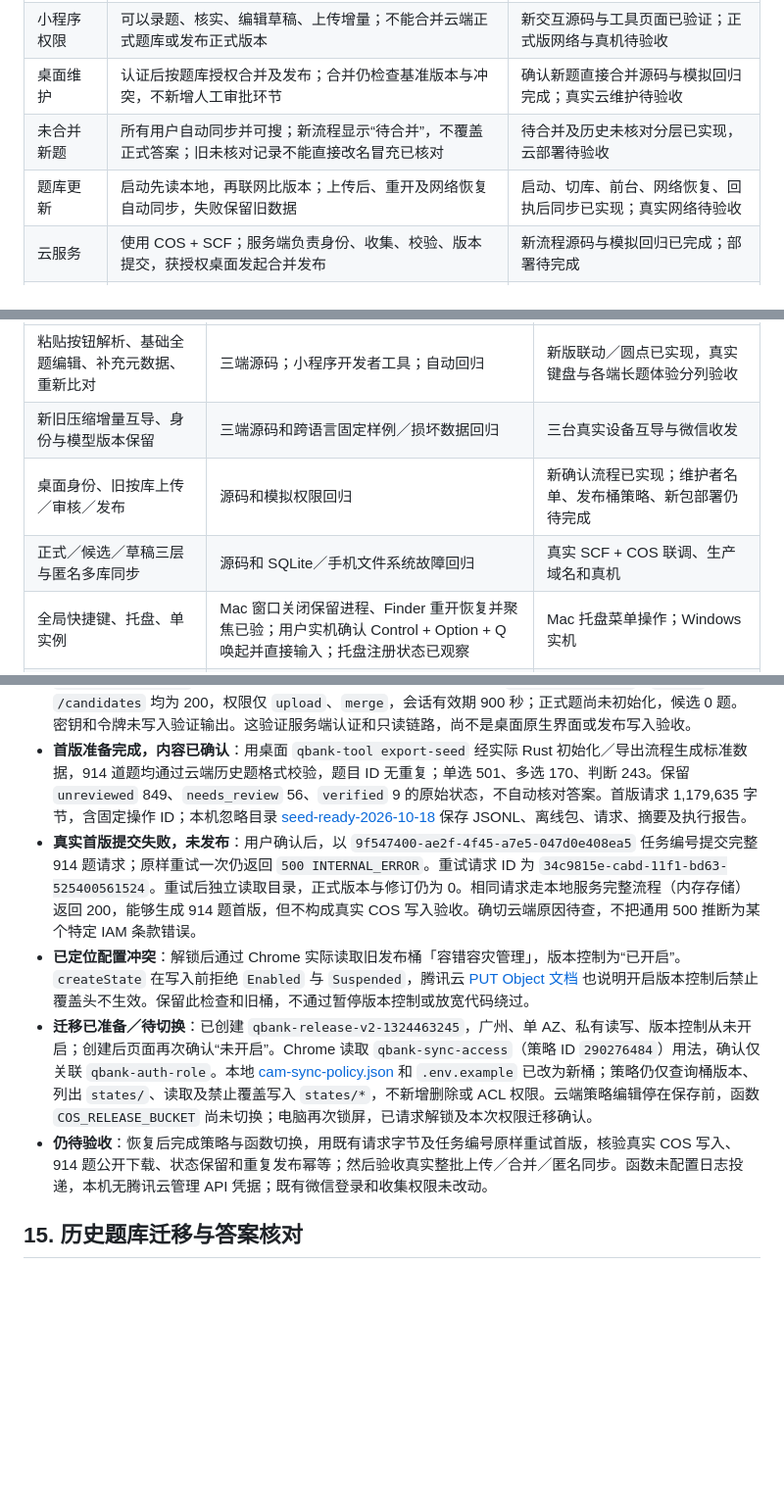
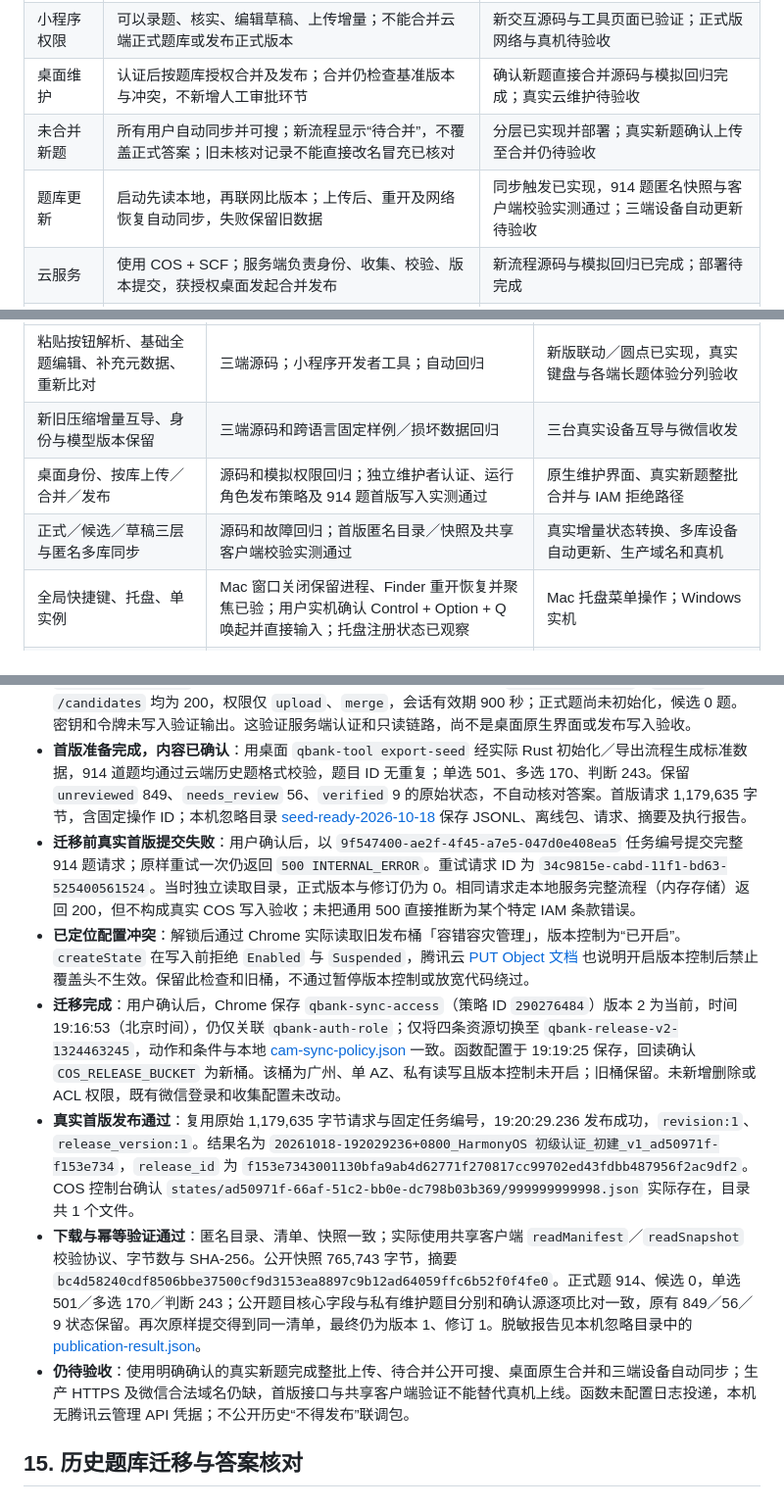
Before and after one commit to qingye0312-cpu/question-bank, a Markdown page: 开发文档.md, 3 parts joined by grey strips. Shown at 98% size. Drawn GitHub-style; blank space fills up the shorter version.

```diff
--- a/开发文档.md
+++ b/开发文档.md
@@ -75,8 +75,8 @@
 | 核对时机 | 上传者在整批提交前完成核实；服务端校验后进入“已上传 · 待合并”，不再逐题执行上传后审核 | 新确认协议已实现；旧未确认数据保留旧流程，云部署待验收 |
 | 小程序权限 | 可以录题、核实、编辑草稿、上传增量；不能合并云端正式题库或发布正式版本 | 新交互源码与工具页面已验证；正式版网络与真机待验收 |
 | 桌面维护 | 认证后按题库授权合并及发布；合并仍检查基准版本与冲突，不新增人工审批环节 | 确认新题直接合并源码与模拟回归完成；真实云维护待验收 |
-| 未合并新题 | 所有用户自动同步并可搜；新流程显示“待合并”，不覆盖正式答案；旧未核对记录不能直接改名冒充已核对 | 待合并及历史未核对分层已实现，云部署待验收 |
-| 题库更新 | 启动先读本地，再联网比版本；上传后、重开及网络恢复自动同步，失败保留旧数据 | 启动、切库、前台、网络恢复、回执后同步已实现；真实网络待验收 |
+| 未合并新题 | 所有用户自动同步并可搜；新流程显示“待合并”，不覆盖正式答案；旧未核对记录不能直接改名冒充已核对 | 分层已实现并部署；真实新题确认上传至合并仍待验收 |
+| 题库更新 | 启动先读本地，再联网比版本；上传后、重开及网络恢复自动同步，失败保留旧数据 | 同步触发已实现，914 题匿名快照与客户端校验实测通过；三端设备自动更新待验收 |
 | 云服务 | 使用 COS + SCF；服务端负责身份、收集、校验、版本提交，获授权桌面发起合并发布 | 新流程源码与模拟回归已完成；部署待完成 |
 | 上传格式 | 上传包使用 gzip + Base64 文本封装；继续兼容旧增量包 | 三端源码与压缩互通回归完成 |
 | 模型工作流 | 用户在外部模型识别一道题，通常由模型作答；复制整块回复进入程序 | 已完成基础流程 |
@@ -965,8 +966,8 @@ qbank-release-v2-1324463245
 | --- | --- | --- |
 | 粘贴按钮解析、基础全题编辑、补充元数据、重新比对 | 三端源码；小程序开发者工具；自动回归 | 新版联动／圆点已实现，真实键盘与各端长题体验分列验收 |
 | 新旧压缩增量互导、身份与模型版本保留 | 三端源码和跨语言固定样例／损坏数据回归 | 三台真实设备互导与微信收发 |
-| 桌面身份、旧按库上传／审核／发布 | 源码和模拟权限回归 | 新确认流程已实现；维护者名单、发布桶策略、新包部署仍待完成 |
-| 正式／候选／草稿三层与匿名多库同步 | 源码和 SQLite／手机文件系统故障回归 | 真实 SCF + COS 联调、生产域名和真机 |
+| 桌面身份、按库上传／合并／发布 | 源码和模拟权限回归；独立维护者认证、运行角色发布策略及 914 题首版写入实测通过 | 原生维护界面、真实新题整批合并与 IAM 拒绝路径 |
+| 正式／候选／草稿三层与匿名多库同步 | 源码和故障回归；首版匿名目录／快照及共享客户端校验实测通过 | 真实增量状态转换、多库设备自动更新、生产域名和真机 |
 | 全局快捷键、托盘、单实例 | Mac 窗口关闭保留进程、Finder 重开恢复并聚焦已验；用户实机确认 Control + Option + Q 唤起并直接输入；托盘注册状态已观察 | Mac 托盘菜单操作；Windows 实机 |
 | 完整备份恢复、升级前备份、保留策略 | SQLite 在线备份与恢复回归 | 目标设备灾备演练、断电故障验收 |
 | 章节／标签／难度／适用版本／层／状态筛选及新旧排序 | 源码与游标／过滤导出回归 | 大库时延与 UI 长时间运行 |
@@ -1329,10 +1331,12 @@ OCR 历史样例：M-015 调序选项正确映射为 B、C、D；J-134 备用引
 - **已修正配置模板**：发布桶策略的 `cos:prefix` 改为 URL 编码的 `states%2F*`；保留资源范围、只读／禁止覆盖写等原有约束。此文件用于 CAM 策略，不需要再次上传函数 ZIP。
 - **后续联调通过**：用户配置后，公网 `GET /v1/catalog` 返回 HarmonyOS 初级认证题库、`revision:0`、`release_version:0`；匿名上传返回 401。本机独立维护者凭据调用 `/v1/auth/desktop`、`/v1/me`、该库 `/candidates` 均为 200，权限仅 `upload`、`merge`，会话有效期 900 秒；正式题尚未初始化，候选 0 题。密钥和令牌未写入验证输出。这验证服务端认证和只读链路，尚不是桌面原生界面或发布写入验收。
 - **首版准备完成，内容已确认**：用桌面 `qbank-tool export-seed` 经实际 Rust 初始化／导出流程生成标准数据，914 道题均通过云端历史题格式校验，题目 ID 无重复；单选 501、多选 170、判断 243。保留 `unreviewed` 849、`needs_review` 56、`verified` 9 的原始状态，不自动核对答案。首版请求 1,179,635 字节，含固定操作 ID；本机忽略目录 [seed-ready-2026-10-18](artifacts/cloud/seed-ready-2026-10-18) 保存 JSONL、离线包、请求、摘要及执行报告。
-- **真实首版提交失败，未发布**：用户确认后，以 `9f547400-ae2f-4f45-a7e5-047d0e408ea5` 任务编号提交完整 914 题请求；原样重试一次仍返回 `500 INTERNAL_ERROR`。重试请求 ID 为 `34c9815e-cabd-11f1-bd63-525400561524`。重试后独立读取目录，正式版本与修订仍为 0。相同请求走本地服务完整流程（内存存储）返回 200，能够生成 914 题首版，但不构成真实 COS 写入验收。确切云端原因待查，不把通用 500 推断为某个特定 IAM 条款错误。
+- **迁移前真实首版提交失败**：用户确认后，以 `9f547400-ae2f-4f45-a7e5-047d0e408ea5` 任务编号提交完整 914 题请求；原样重试一次仍返回 `500 INTERNAL_ERROR`。重试请求 ID 为 `34c9815e-cabd-11f1-bd63-525400561524`。当时独立读取目录，正式版本与修订仍为 0。相同请求走本地服务完整流程（内存存储）返回 200，但不构成真实 COS 写入验收；未把通用 500 直接推断为某个特定 IAM 条款错误。
 - **已定位配置冲突**：解锁后通过 Chrome 实际读取旧发布桶「容错容灾管理」，版本控制为“已开启”。`createState` 在写入前拒绝 `Enabled` 与 `Suspended`，腾讯云 [PUT Object 文档](https://cloud.tencent.com/document/product/436/7749) 也说明开启版本控制后禁止覆盖头不生效。保留此检查和旧桶，不通过暂停版本控制或放宽代码绕过。
-- **迁移已准备／待切换**：已创建 `qbank-release-v2-1324463245`，广州、单 AZ、私有读写、版本控制从未开启；创建后页面再次确认“未开启”。Chrome 读取 `qbank-sync-access`（策略 ID `290276484`）用法，确认仅关联 `qbank-auth-role`。本地 [cam-sync-policy.json](cloud/qbank-auth/cam-sync-policy.json) 和 `.env.example` 已改为新桶；策略仍仅查询桶版本、列出 `states/`、读取及禁止覆盖写入 `states/*`，不新增删除或 ACL 权限。云端策略编辑停在保存前，函数 `COS_RELEASE_BUCKET` 尚未切换；电脑再次锁屏，已请求解锁及本次权限迁移确认。
-- **仍待验收**：恢复后完成策略与函数切换，用既有请求字节及任务编号原样重试首版，核验真实 COS 写入、914 题公开下载、状态保留和重复发布幂等；然后验收真实整批上传／合并／匿名同步。函数未配置日志投递，本机无腾讯云管理 API 凭据；既有微信登录和收集权限未改动。
+- **迁移完成**：用户确认后，Chrome 保存 `qbank-sync-access`（策略 ID `290276484`）版本 2 为当前，时间 19:16:53（北京时间），仍仅关联 `qbank-auth-role`；仅将四条资源切换至 `qbank-release-v2-1324463245`，动作和条件与本地 [cam-sync-policy.json](cloud/qbank-auth/cam-sync-policy.json) 一致。函数配置于 19:19:25 保存，回读确认 `COS_RELEASE_BUCKET` 为新桶。该桶为广州、单 AZ、私有读写且版本控制未开启；旧桶保留。未新增删除或 ACL 权限，既有微信登录和收集配置未改动。
+- **真实首版发布通过**：复用原始 1,179,635 字节请求与固定任务编号，19:20:29.236 发布成功，`revision:1`、`release_version:1`。结果名为 `20261018-192029236+0800_HarmonyOS 初级认证_初建_v1_ad50971f-f153e734`，`release_id` 为 `f153e7343001130bfa9ab4d62771f270817cc99702ed43fdbb487956f2ac9df2`。COS 控制台确认 `states/ad50971f-66af-51c2-bb0e-dc798b03b369/999999999998.json` 实际存在，目录共 1 个文件。
+- **下载与幂等验证通过**：匿名目录、清单、快照一致；实际使用共享客户端 `readManifest`／`readSnapshot` 校验协议、字节数与 SHA-256。公开快照 765,743 字节，摘要 `bc4d58240cdf8506bbe37500cf9d3153ea8897c9b12ad64059ffc6b52f0f4fe0`。正式题 914、候选 0，单选 501／多选 170／判断 243；公开题目核心字段与私有维护题目分别和确认源逐项比对一致，原有 849／56／9 状态保留。再次原样提交得到同一清单，最终仍为版本 1、修订 1。脱敏报告见本机忽略目录中的 [publication-result.json](artifacts/cloud/seed-ready-2026-10-18/publication-result.json)。
+- **仍待验收**：使用明确确认的真实新题完成整批上传、待合并公开可搜、桌面原生合并和三端设备自动同步；生产 HTTPS 及微信合法域名仍缺，首版接口与共享客户端验证不能替代真机上线。函数未配置日志投递，本机无腾讯云管理 API 凭据；不公开历史“不得发布”联调包。
 
 <a id="migration"></a>
 ## 15. 历史题库迁移与答案核对
```
Also changed, not shown: other parts of 开发文档.md (+16 -14 lines).
